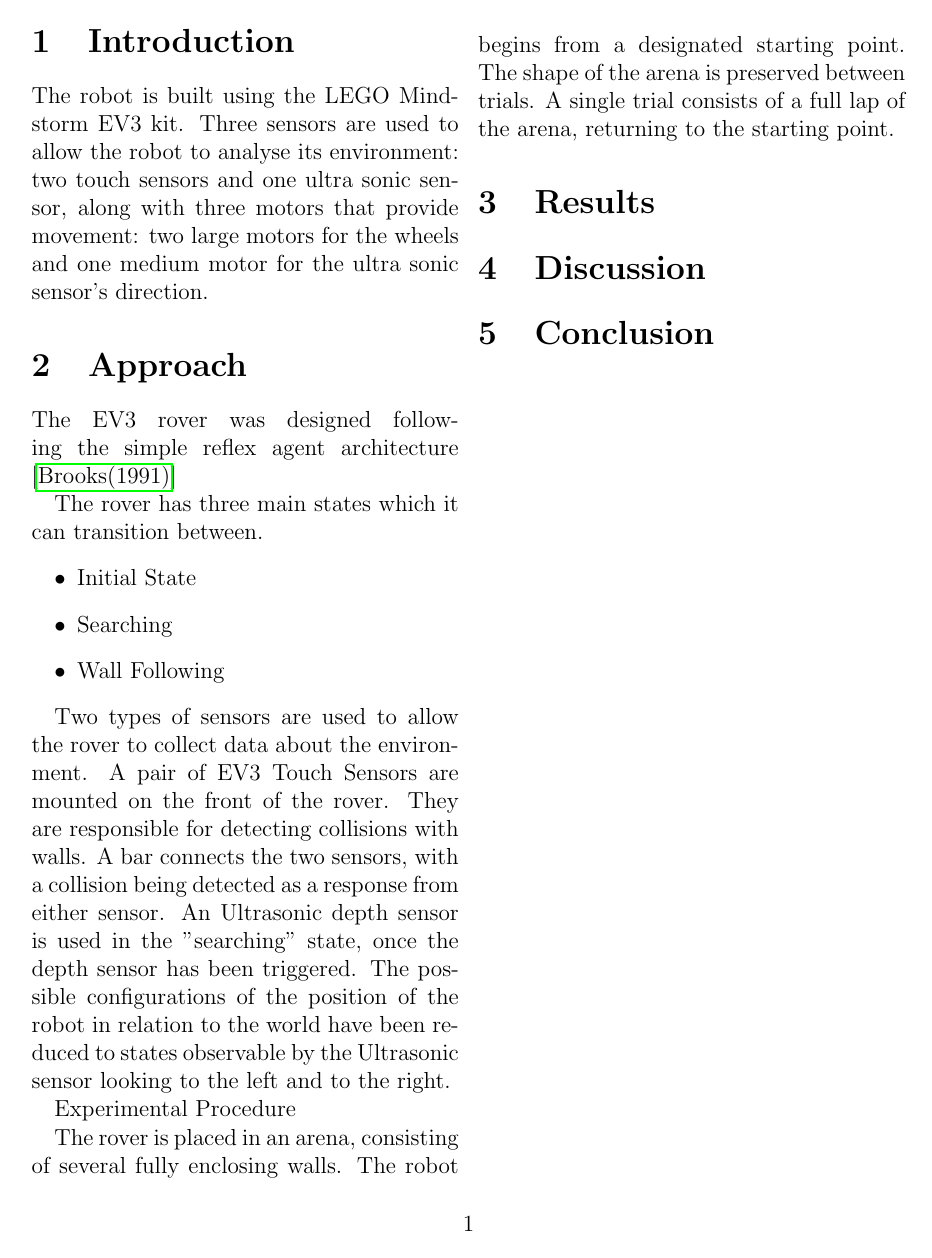
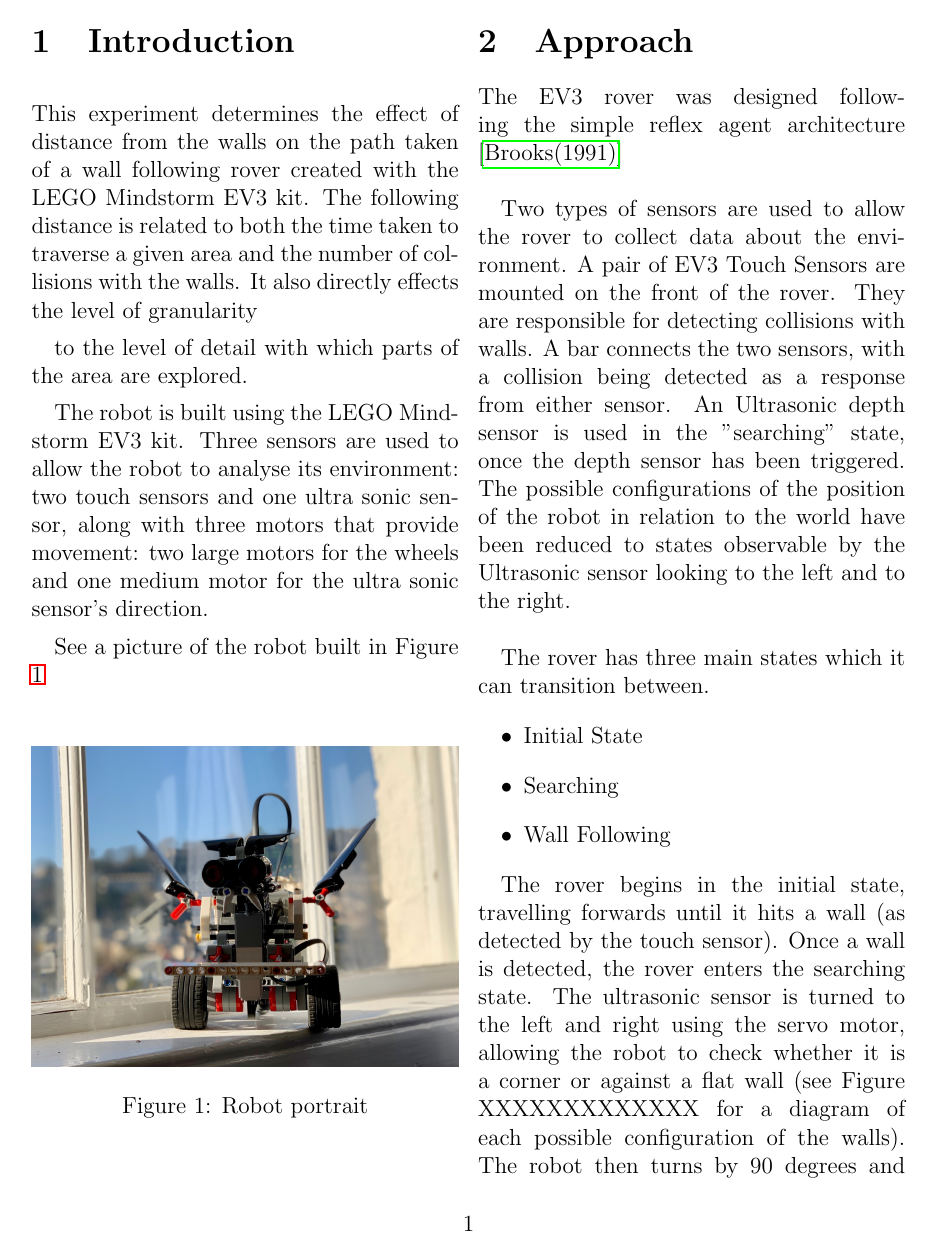
Before and after one commit to Adamouization/Environment-Exploring-Rover, a LaTeX document (report/main.tex): page 2 of 4 before the commit and page 2 of 5 after it. Compiled offline with pdfLaTeX.

Commit message:
Update report and flowchart + upload robot portrait

```diff
--- a/report/main.tex
+++ b/report/main.tex
@@ -23,7 +23,24 @@
 
 \section{Introduction}
 
+This experiment determines the effect of distance from the walls on the path taken of a wall following rover created with the LEGO Mindstorm EV3 kit. The following distance is related to both the time taken to traverse a given area and the number of collisions with the walls. It also directly effects the level of granularity
+
+to the level of detail with which parts of the area are explored.
+
+
+
+
+
 The robot is built using the LEGO Mindstorm EV3 kit. Three sensors are used to allow the robot to analyse its environment: two touch sensors and one ultra sonic sensor, along with three motors that provide movement: two large motors for the wheels and one medium motor for the ultra sonic sensor's direction.
+
+See a picture of the robot built in Figure \ref{fig:robot-portrait}
+
+\begin{figure}[ht]
+\centering
+\includegraphics[width=\linewidth]{figures/robot_portrait.jpeg}
+\caption{Robot portrait}
+  \label{fig:robot-portrait}
+\end{figure}
 
 \begin{comment}
 Todo:
@@ -43,7 +60,10 @@ Todo:
 % ----------------------------------------------------------------------------
 
 \section{Approach}
-The EV3 rover was designed following the simple reflex agent architecture  \cite{brooks1991intelligence}
+The EV3 rover was designed following the simple reflex agent architecture  \cite{brooks1991intelligence}\\
+
+
+Two types of sensors are used to allow the rover to collect data about the environment. A pair of EV3 Touch Sensors are mounted on the front of the rover. They are responsible for detecting collisions with walls. A bar connects the two sensors, with a collision being detected as a response from either sensor. An Ultrasonic depth sensor is used in the "searching" state, once the depth sensor has been triggered. The possible configurations of the position of the robot in relation to the world have been reduced to states observable by the Ultrasonic sensor looking to the left and to the right.\\
 
 The rover has three main states which it can transition between.
 \begin{itemize}
@@ -52,9 +72,8 @@ The rover has three main states which it can transition between.
     \item Wall Following
 \end{itemize}
 
-Two types of sensors are used to allow the rover to collect data about the environment. A pair of EV3 Touch Sensors are mounted on the front of the rover. They are responsible for detecting collisions with walls. A bar connects the two sensors, with a collision being detected as a response from either sensor. An Ultrasonic depth sensor is used in the "searching" state, once the depth sensor has been triggered. The possible configurations of the position of the robot in relation to the world have been reduced to states observable by the Ultrasonic sensor looking to the left and to the right.
+The rover begins in the initial state, travelling forwards until it hits a wall (as detected by the touch sensor). Once a wall is detected, the rover enters the searching state. The ultrasonic sensor is turned to the left and right using the servo motor, allowing the robot to check whether it is a corner or against a flat wall (see Figure XXXXXXXXXXXXX for a diagram of each possible configuration of the walls). The robot then turns by 90 degrees and rotates the ultrasonic sensor to face the wall.
+To ensure that the robot makes a full circuit of the arena, it is programmed to always make a right turn if it is possible to do so.\\
 
-Experimental Procedure
+The rover then enters the wall following state, and begins moving parallel to the wall. The ultrasonic sensor is used to maintain a constant distance. The rover continues in this state until the bumper sensor is hit again.
 
-The rover is placed in an arena, consisting of several fully enclosing walls. The robot begins from a designated starting point. The shape of the arena is preserved between trials.
-A single trial consists of a full lap of the arena, returning to the starting point.
```
Also changed, not shown: report/figures/System-Flowchart.png (deleted), report/figures/flowchart/System-Flowchart.png (added), report/figures/robot_portrait.jpeg (added), report/main.tex (8 more changed lines), 2 other files.
